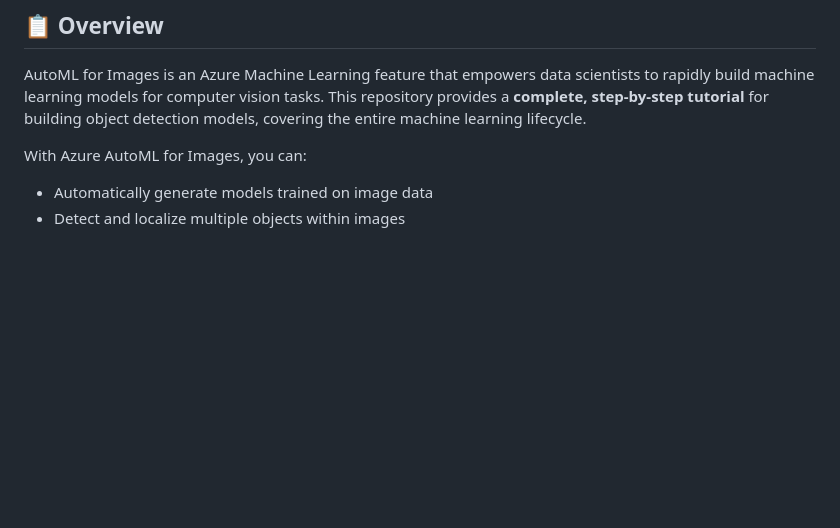
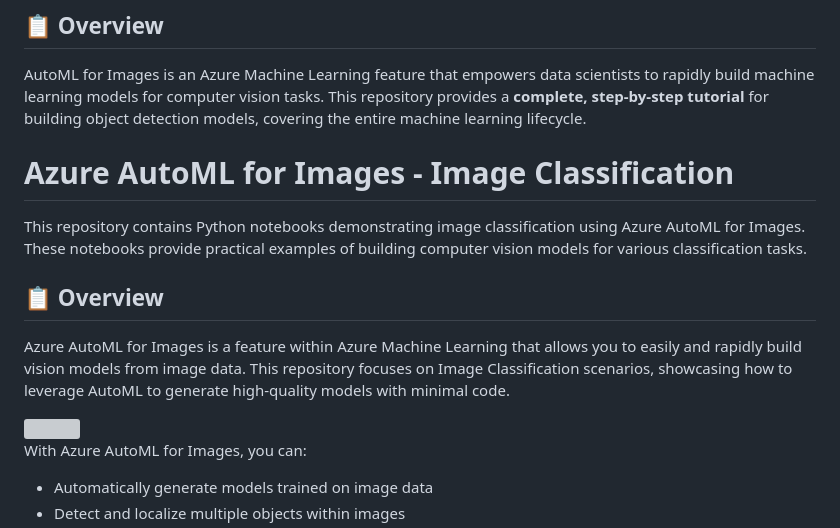
Before and after one commit to retkowsky/object-detection-azure-automl-for-images, a Markdown page: README.md, the part around the change. Rendered like a GitHub page; blank space fills up the shorter version; grey boxes are pictures that could not be loaded.

```diff
--- a/README.md
+++ b/README.md
@@ -5,6 +5,14 @@ This repository contains a comprehensive, end-to-end tutorial with Python notebo
 ## 📋 Overview
 
 AutoML for Images is an Azure Machine Learning feature that empowers data scientists to rapidly build machine learning models for computer vision tasks. This repository provides a **complete, step-by-step tutorial** for building object detection models, covering the entire machine learning lifecycle.
+
+# Azure AutoML for Images - Image Classification
+This repository contains Python notebooks demonstrating image classification using Azure AutoML for Images. These notebooks provide practical examples of building computer vision models for various classification tasks.
+
+## 📋 Overview
+Azure AutoML for Images is a feature within Azure Machine Learning that allows you to easily and rapidly build vision models from image data. This repository focuses on Image Classification scenarios, showcasing how to leverage AutoML to generate high-quality models with minimal code.
+
+<img src="https://github.com/retkowsky/image-classification-azure-automl-for-images/blob/main/img/automl.png?raw=true">
 
 With Azure AutoML for Images, you can:
 - Automatically generate models trained on image data
```
